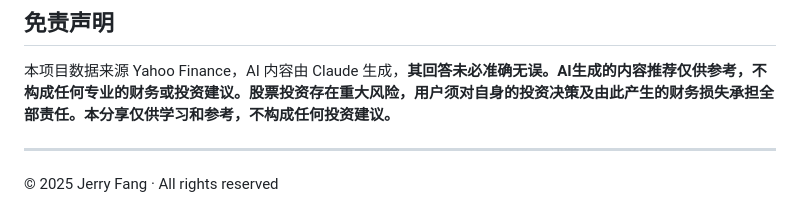
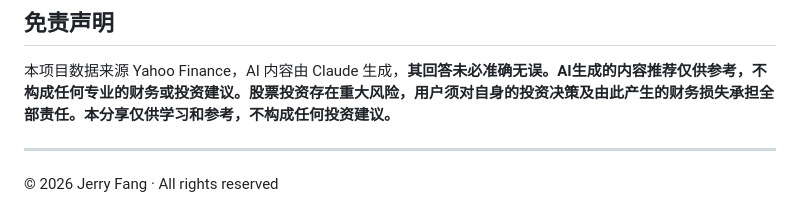
Before and after one commit to ingridwang24/jerryinvest, a Markdown page: README.md, the part around the change. Drawn GitHub-style.

```diff
--- a/README.md
+++ b/README.md
@@ -94,4 +94,4 @@ GET  /api/preview-markdown?type=weekly    预览推送内容
 
 ---
 
-© 2025 Jerry Fang · All rights reserved
+© 2026 Jerry Fang · All rights reserved
```
